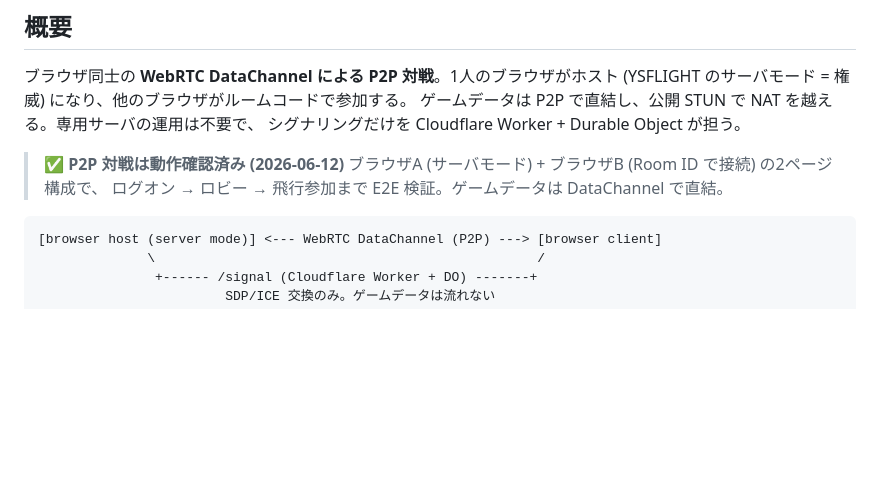
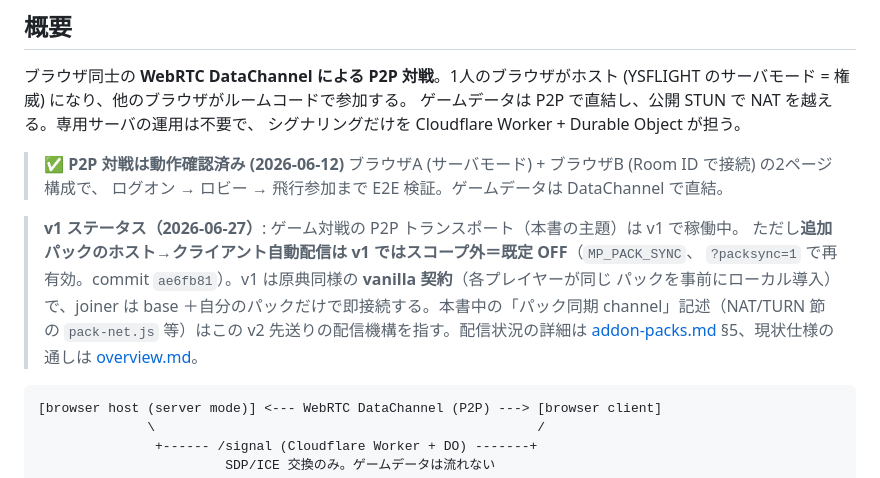
Before and after one commit to tomingtoming/ysflight-web, a Markdown page: docs/multiplayer.md, the part around the change. GitHub-like rendering; blank space fills up the shorter version.

````diff
--- a/docs/multiplayer.md
+++ b/docs/multiplayer.md
@@ -10,6 +10,13 @@
 > **✅ P2P 対戦は動作確認済み (2026-06-12)**
 > ブラウザA (サーバモード) + ブラウザB (Room ID で接続) の2ページ構成で、
 > ログオン → ロビー → 飛行参加まで E2E 検証。ゲームデータは DataChannel で直結。
+
+> **v1 ステータス（2026-06-27）**: ゲーム対戦の P2P トランスポート（本書の主題）は v1 で稼働中。
+> ただし**追加パックのホスト→クライアント自動配信は v1 ではスコープ外＝既定 OFF**（`MP_PACK_SYNC`、
+> `?packsync=1` で再有効。commit `ae6fb81`）。v1 は原典同様の **vanilla 契約**（各プレイヤーが同じ
+> パックを事前にローカル導入）で、joiner は base ＋自分のパックだけで即接続する。本書中の「パック同期
+> channel」記述（NAT/TURN 節の `pack-net.js` 等）はこの v2 先送りの配信機構を指す。配信状況の詳細は
+> [addon-packs.md](addon-packs.md) §5、現状仕様の通しは [overview.md](overview.md)。
 
 ```
 [browser host (server mode)] <--- WebRTC DataChannel (P2P) ---> [browser client]
````
Also changed, not shown: docs/addon-packs.md (+16 -3 lines), docs/overview.md (added, +168 -0 lines).
